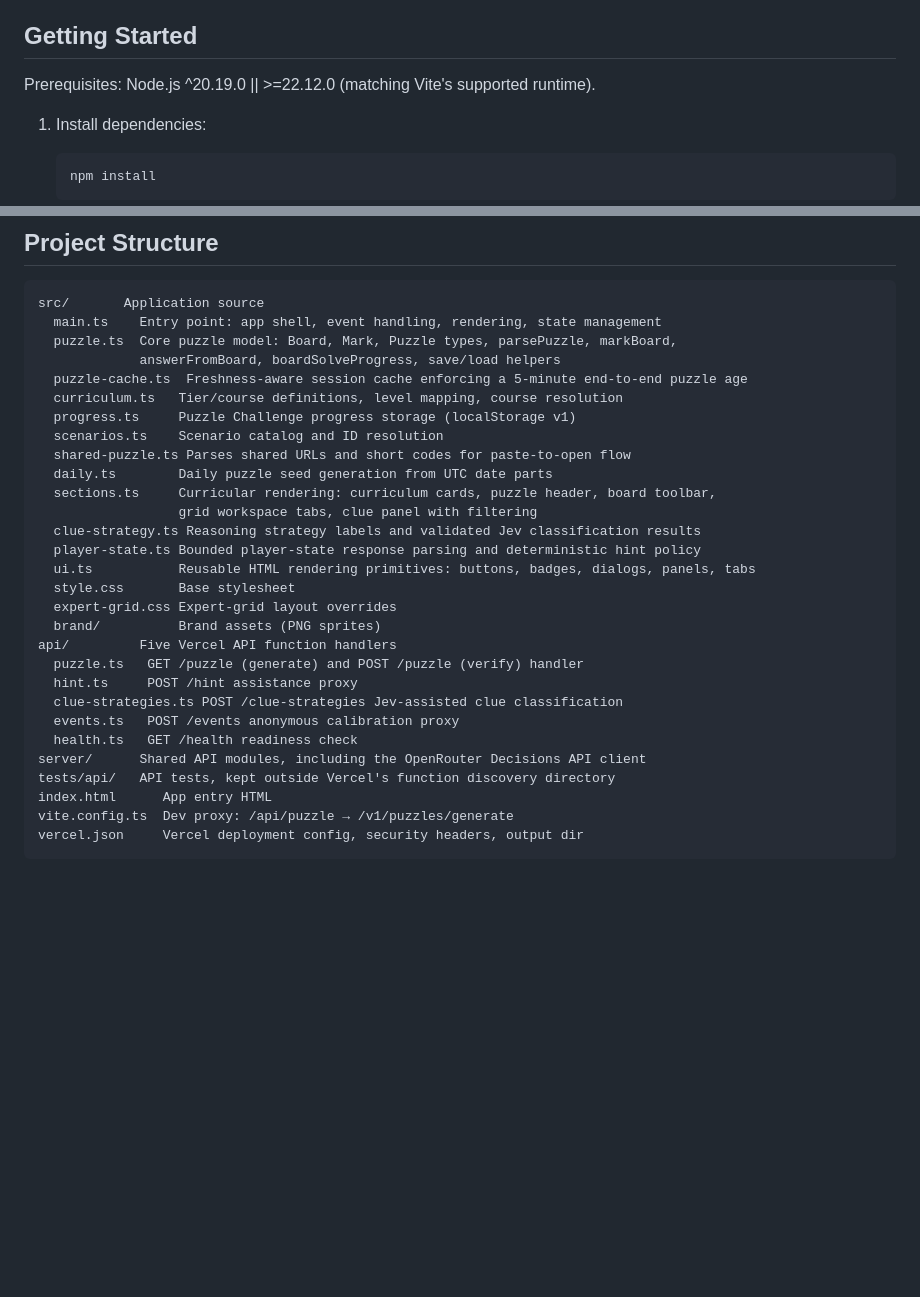
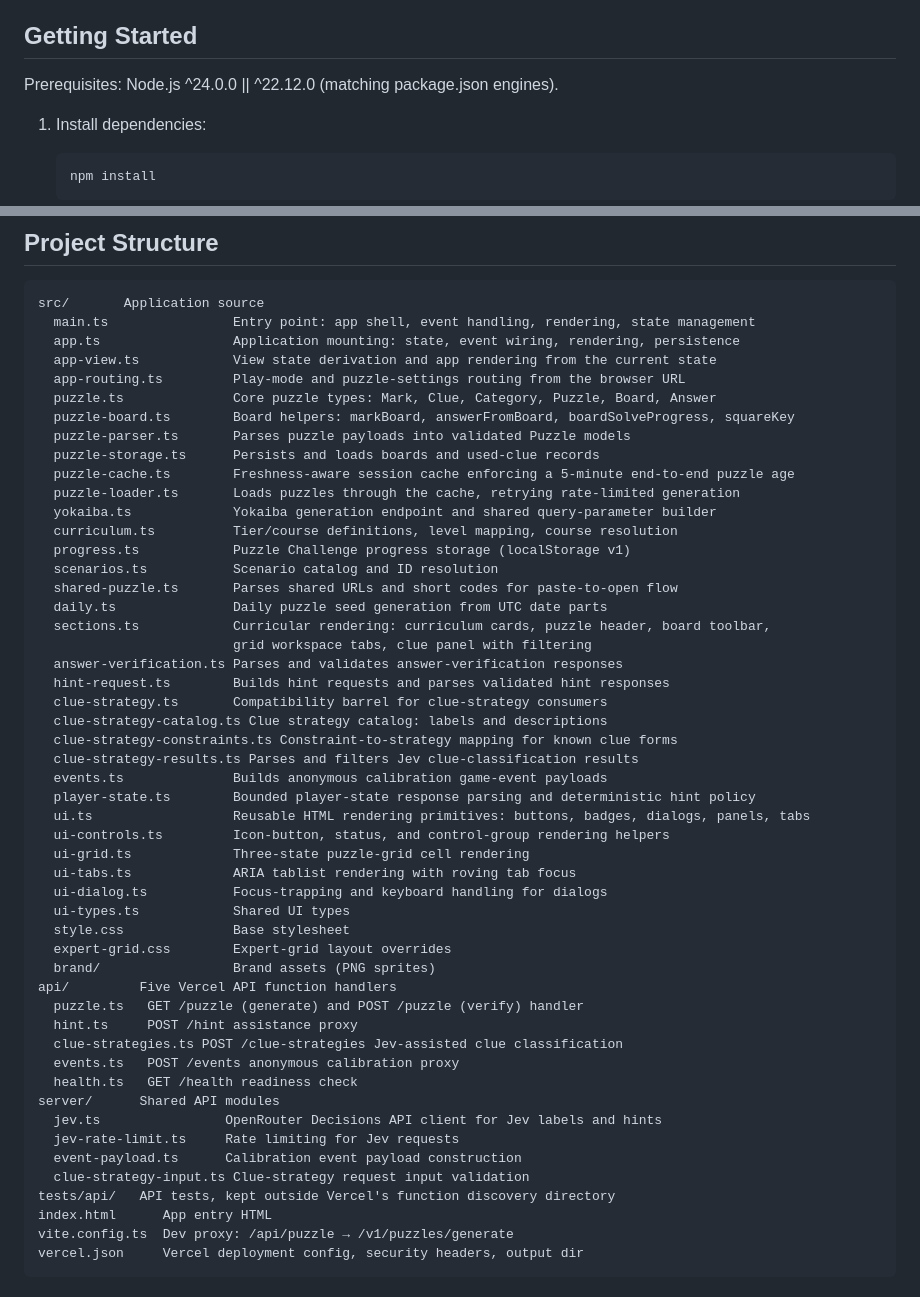
Before and after one commit to CyanAutomation/tako-bako, a Markdown page: README.md, 2 parts joined by grey strips. GitHub-like rendering; blank space fills up the shorter version.

Commit message:
Kaseki: kaseki-427

````diff
--- a/README.md
+++ b/README.md
@@ -6,7 +6,7 @@ A logic grid puzzle game built around zebra/Einstein puzzles, rendered in a cozy
 
 ## Getting Started
 
-Prerequisites: Node.js ^20.19.0 || >=22.12.0 (matching Vite's supported runtime).
+Prerequisites: Node.js ^24.0.0 || ^22.12.0 (matching package.json engines).
 
 1. Install dependencies:
 
@@ -105,30 +105,52 @@ Puzzle Challenge's 1–12 progression remains deterministic. A future Practice m
 
 ```
 src/       Application source
-  main.ts    Entry point: app shell, event handling, rendering, state management
-  puzzle.ts  Core puzzle model: Board, Mark, Puzzle types, parsePuzzle, markBoard,
-             answerFromBoard, boardSolveProgress, save/load helpers
-  puzzle-cache.ts  Freshness-aware session cache enforcing a 5-minute end-to-end puzzle age
-  curriculum.ts   Tier/course definitions, level mapping, course resolution
-  progress.ts     Puzzle Challenge progress storage (localStorage v1)
-  scenarios.ts    Scenario catalog and ID resolution
-  shared-puzzle.ts Parses shared URLs and short codes for paste-to-open flow
-  daily.ts        Daily puzzle seed generation from UTC date parts
-  sections.ts     Curricular rendering: curriculum cards, puzzle header, board toolbar,
-                  grid workspace tabs, clue panel with filtering
-  clue-strategy.ts Reasoning strategy labels and validated Jev classification results
-  player-state.ts Bounded player-state response parsing and deterministic hint policy
-  ui.ts           Reusable HTML rendering primitives: buttons, badges, dialogs, panels, tabs
-  style.css       Base stylesheet
-  expert-grid.css Expert-grid layout overrides
-  brand/          Brand assets (PNG sprites)
+  main.ts                Entry point: app shell, event handling, rendering, state management
+  app.ts                 Application mounting: state, event wiring, rendering, persistence
+  app-view.ts            View state derivation and app rendering from the current state
+  app-routing.ts         Play-mode and puzzle-settings routing from the browser URL
+  puzzle.ts              Core puzzle types: Mark, Clue, Category, Puzzle, Board, Answer
+  puzzle-board.ts        Board helpers: markBoard, answerFromBoard, boardSolveProgress, squareKey
+  puzzle-parser.ts       Parses puzzle payloads into validated Puzzle models
+  puzzle-storage.ts      Persists and loads boards and used-clue records
+  puzzle-cache.ts        Freshness-aware session cache enforcing a 5-minute end-to-end puzzle age
+  puzzle-loader.ts       Loads puzzles through the cache, retrying rate-limited generation
+  yokaiba.ts             Yokaiba generation endpoint and shared query-parameter builder
+  curriculum.ts          Tier/course definitions, level mapping, course resolution
+  progress.ts            Puzzle Challenge progress storage (localStorage v1)
+  scenarios.ts           Scenario catalog and ID resolution
+  shared-puzzle.ts       Parses shared URLs and short codes for paste-to-open flow
+  daily.ts               Daily puzzle seed generation from UTC date parts
+  sections.ts            Curricular rendering: curriculum cards, puzzle header, board toolbar,
+                         grid workspace tabs, clue panel with filtering
+  answer-verification.ts Parses and validates answer-verification responses
+  hint-request.ts        Builds hint requests and parses validated hint responses
+  clue-strategy.ts       Compatibility barrel for clue-strategy consumers
+  clue-strategy-catalog.ts Clue strategy catalog: labels and descriptions
+  clue-strategy-constraints.ts Constraint-to-strategy mapping for known clue forms
+  clue-strategy-results.ts Parses and filters Jev clue-classification results
+  events.ts              Builds anonymous calibration game-event payloads
+  player-state.ts        Bounded player-state response parsing and deterministic hint policy
+  ui.ts                  Reusable HTML rendering primitives: buttons, badges, dialogs, panels, tabs
+  ui-controls.ts         Icon-button, status, and control-group rendering helpers
+  ui-grid.ts             Three-state puzzle-grid cell rendering
+  ui-tabs.ts             ARIA tablist rendering with roving tab focus
+  ui-dialog.ts           Focus-trapping and keyboard handling for dialogs
+  ui-types.ts            Shared UI types
+  style.css              Base stylesheet
+  expert-grid.css        Expert-grid layout overrides
+  brand/                 Brand assets (PNG sprites)
 api/         Five Vercel API function handlers
   puzzle.ts   GET /puzzle (generate) and POST /puzzle (verify) handler
   hint.ts     POST /hint assistance proxy
   clue-strategies.ts POST /clue-strategies Jev-assisted clue classification
   events.ts   POST /events anonymous calibration proxy
   health.ts   GET /health readiness check
-server/      Shared API modules, including the OpenRouter Decisions API client
+server/      Shared API modules
+  jev.ts                OpenRouter Decisions API client for Jev labels and hints
+  jev-rate-limit.ts     Rate limiting for Jev requests
+  event-payload.ts      Calibration event payload construction
+  clue-strategy-input.ts Clue-strategy request input validation
 tests/api/   API tests, kept outside Vercel's function discovery directory
 index.html      App entry HTML
 vite.config.ts  Dev proxy: /api/puzzle → /v1/puzzles/generate
````
